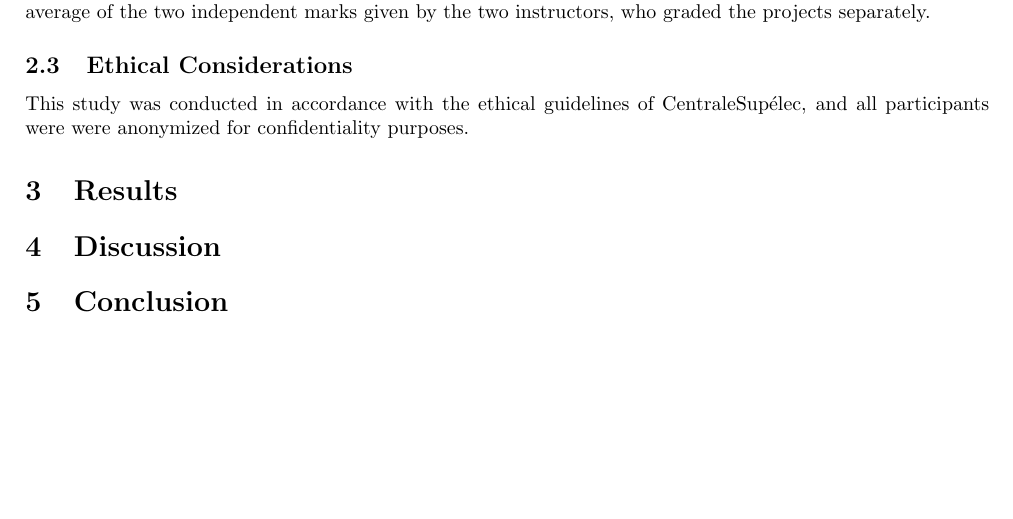
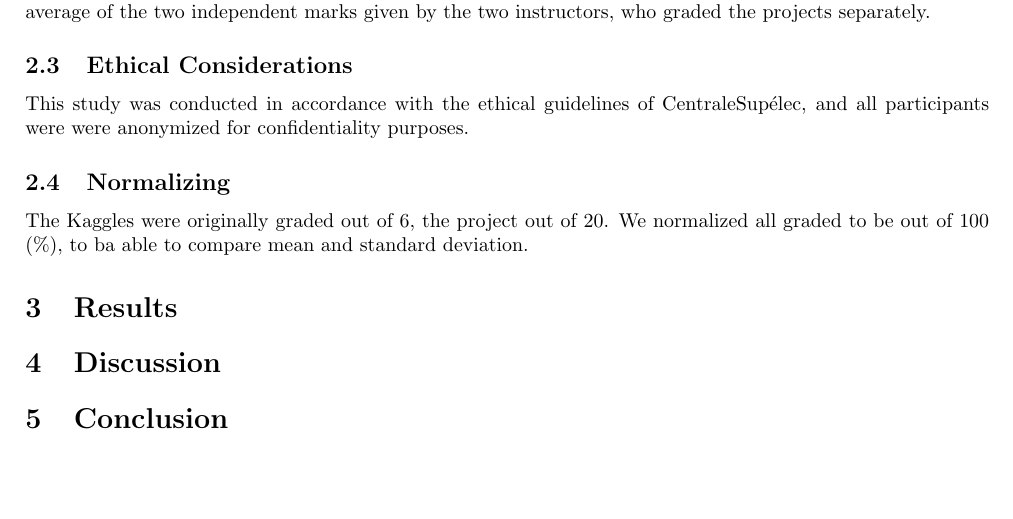
Before and after one commit to pauldubois98/MarkingCorrelation, a LaTeX paper (markingCorrelation.tex): part of page 2 of 2, cut so that both start at the same text. Compiled offline with pdfLaTeX.

Commit message:
added normalization

```diff
--- a/markingCorrelation.tex
+++ b/markingCorrelation.tex
@@ -62,6 +62,10 @@ The final mark for the project was the average of the two independent marks give
 This study was conducted in accordance with the ethical guidelines of CentraleSupélec, and all participants were were anonymized for confidentiality purposes.
 %The study was approved by the institutional review board of CentraleSupélec?
 
+\subsection{Normalizing}
+The Kaggles were originally graded out of 6, the project out of 20.
+We normalized all graded to be out of 100 (\%), to ba able to compare mean and standard deviation.
+
 \section{Results}
 \section{Discussion}
 \section{Conclusion}
```
Also changed, not shown: markingCorrelation.pdf.
